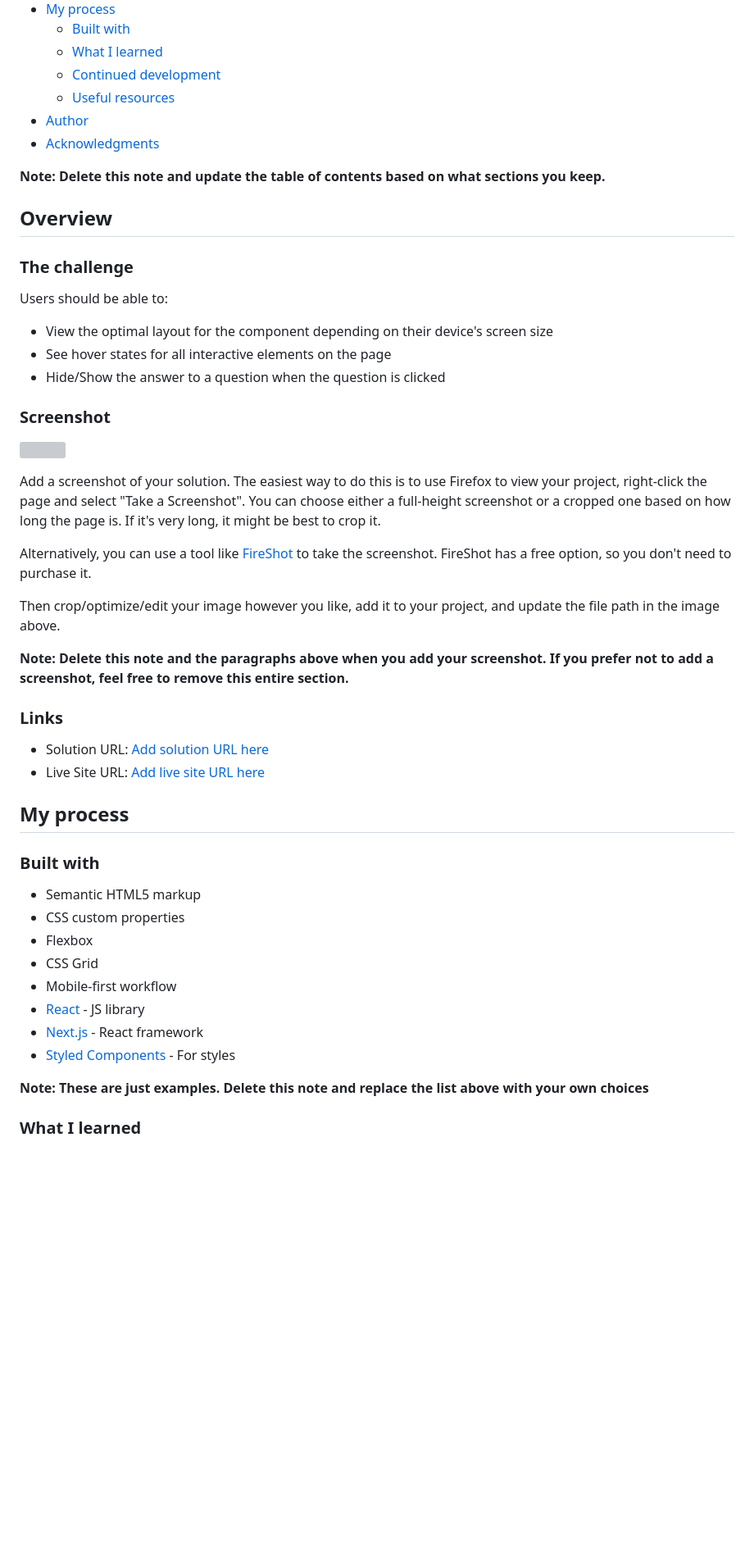
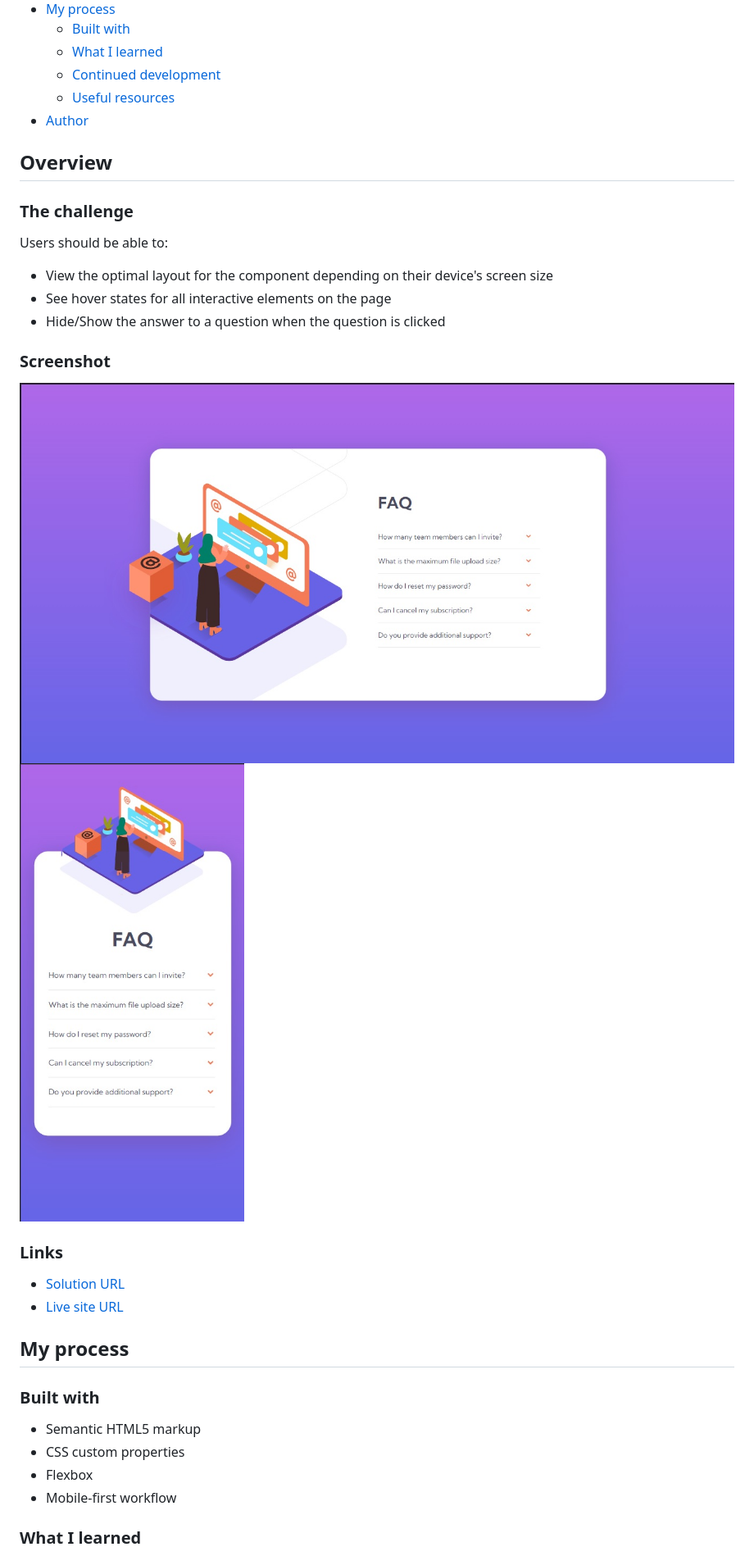
Before and after one commit to zp021/Frontend-mentor-faq-accordion, a Markdown page: README.md, the part around the change printed below. Shown: that part at 82% size. GitHub-like rendering; pictures changed too: desktop.jpg (added), mobile.jpg (added); blank space fills up the shorter version; grey boxes are pictures that could not be loaded.

Commit message:
added images and README updated

```diff
--- a/README.md
+++ b/README.md
@@ -14,9 +14,6 @@ This is a solution to the [FAQ accordion card challenge on Frontend Mentor](http
   - [Continued development](#continued-development)
   - [Useful resources](#useful-resources)
 - [Author](#author)
-- [Acknowledgments](#acknowledgments)
-
-**Note: Delete this note and update the table of contents based on what sections you keep.**
 
 ## Overview
 
@@ -30,20 +27,13 @@ Users should be able to:
 
 ### Screenshot
 
-![](./screenshot.jpg)
-
-Add a screenshot of your solution. The easiest way to do this is to use Firefox to view your project, right-click the page and select "Take a Screenshot". You can choose either a full-height screenshot or a cropped one based on how long the page is. If it's very long, it might be best to crop it.
-
-Alternatively, you can use a tool like [FireShot](https://getfireshot.com/) to take the screenshot. FireShot has a free option, so you don't need to purchase it.
-
-Then crop/optimize/edit your image however you like, add it to your project, and update the file path in the image above.
-
-**Note: Delete this note and the paragraphs above when you add your screenshot. If you prefer not to add a screenshot, feel free to remove this entire section.**
+![](./desktop.jpg)
+![](./mobile.jpg)
 
 ### Links
 
-- Solution URL: [Add solution URL here](https://your-solution-url.com)
-- Live Site URL: [Add live site URL here](https://your-live-site-url.com)
+- [Solution URL](https://your-solution-url.com)
+- [Live site URL](https://zp021-frontend-mentor-faq-accordion.netlify.app/)
 
 ## My process
 
@@ -52,13 +42,7 @@ Then crop/optimize/edit your image however you like, add it to your project, and
 - Semantic HTML5 markup
 - CSS custom properties
 - Flexbox
-- CSS Grid
 - Mobile-first workflow
-- [React](https://reactjs.org/) - JS library
-- [Next.js](https://nextjs.org/) - React framework
-- [Styled Components](https://styled-components.com/) - For styles
-
-**Note: These are just examples. Delete this note and replace the list above with your own choices**
 
 ### What I learned
 
```
Also changed, not shown: other parts of README.md (+12 -36 lines).
